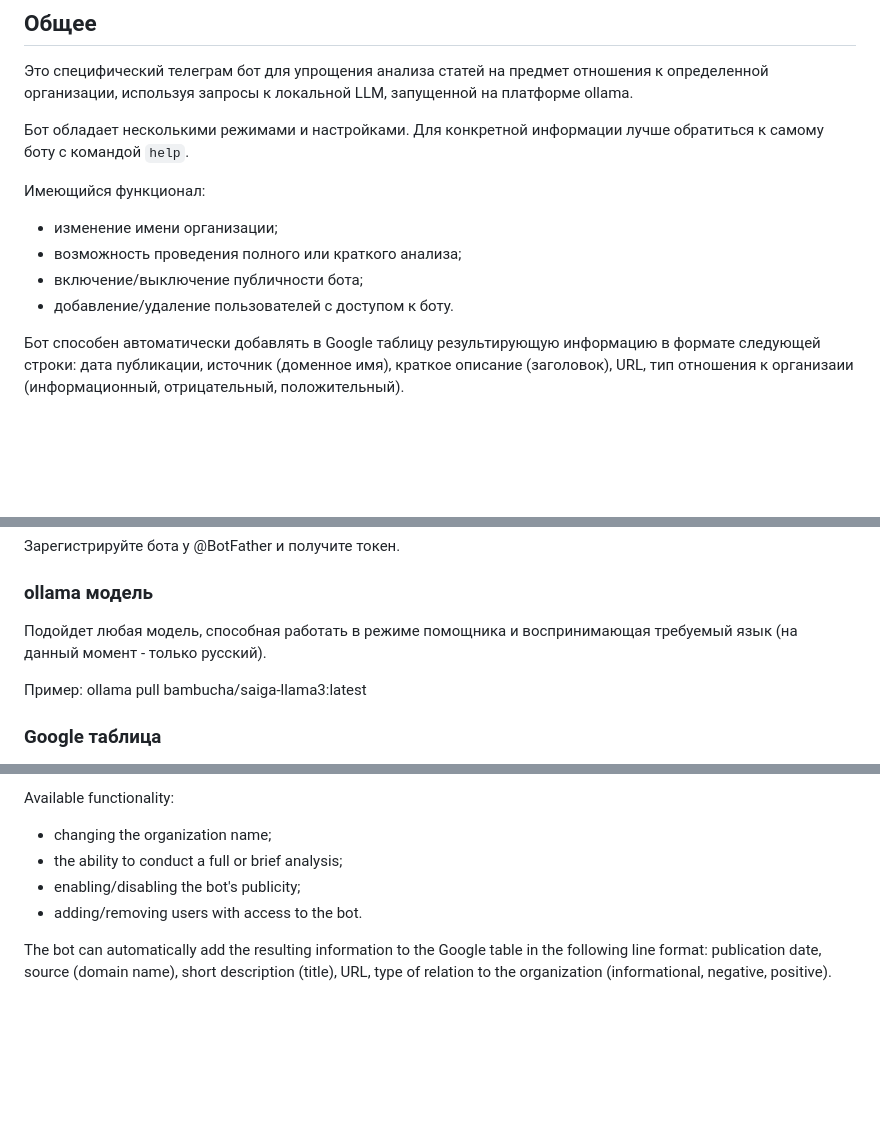
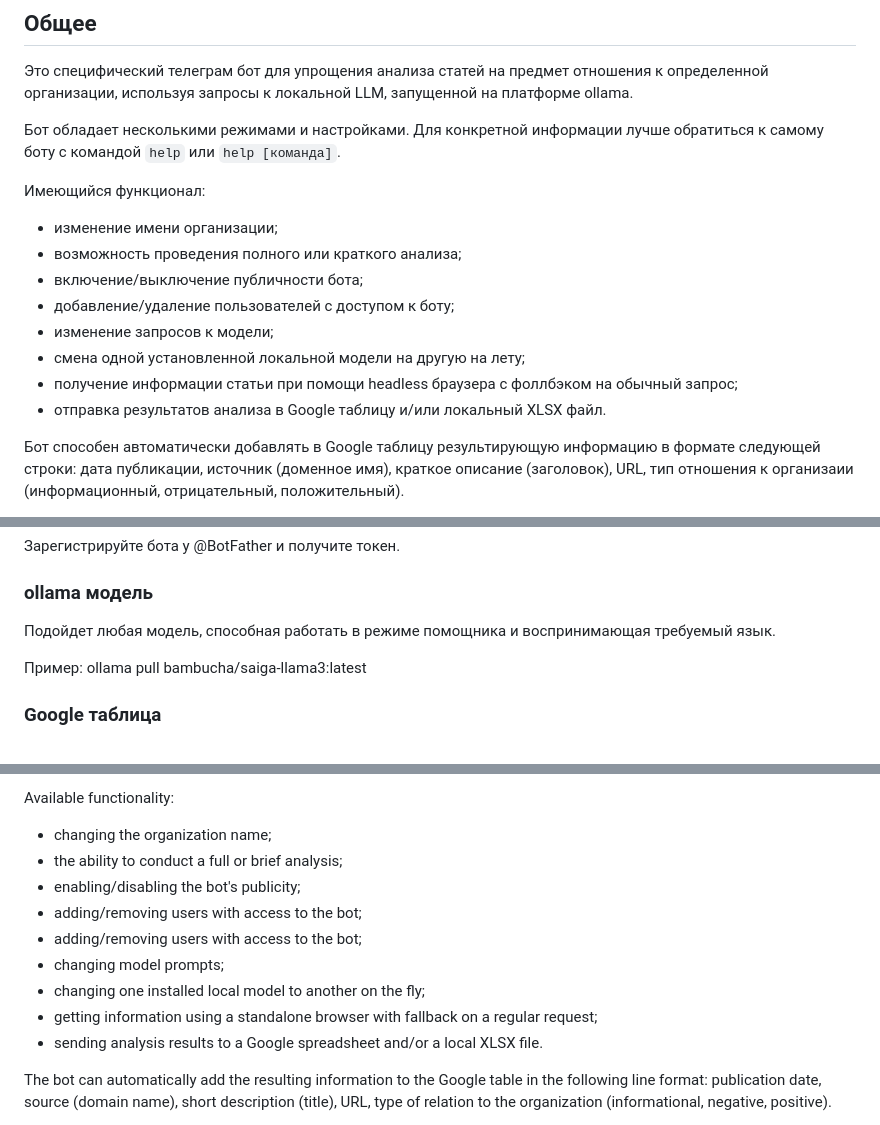
Before and after one commit to Unbewohnte/ACASbot, a Markdown page: README.md, 3 parts joined by grey strips. Drawn GitHub-style; blank space fills up the shorter version.

Commit message:
TEXT: Updated text

```diff
--- a/README.md
+++ b/README.md
@@ -7,13 +7,17 @@
 
 Это специфический телеграм бот для упрощения анализа статей на предмет отношения к определенной организации, используя запросы к локальной LLM, запущенной на платформе ollama.
 
-Бот обладает несколькими режимами и настройками. Для конкретной информации лучше обратиться к самому боту с командой `help`.
+Бот обладает несколькими режимами и настройками. Для конкретной информации лучше обратиться к самому боту с командой `help` или `help [команда]`.
 
 Имеющийся функционал:
 - изменение имени организации;
 - возможность проведения полного или краткого анализа;
 - включение/выключение публичности бота;
-- добавление/удаление пользователей с доступом к боту.
+- добавление/удаление пользователей с доступом к боту;
+- изменение запросов к модели;
+- смена одной установленной локальной модели на другую на лету;
+- получение информации статьи при помощи headless браузера с фоллбэком на обычный запрос;
+- отправка результатов анализа в Google таблицу и/или локальный XLSX файл.
 
 Бот способен автоматически добавлять в Google таблицу результирующую информацию в формате следующей строки: дата публикации, источник (доменное имя), краткое описание (заголовок), URL, тип отношения к организаии (информационный, отрицательный, положительный).
 
@@ -48,7 +52,7 @@
 
 ### ollama модель
 
-Подойдет любая модель, способная работать в режиме помощника и воспринимающая требуемый язык (на данный момент - только русский).
+Подойдет любая модель, способная работать в режиме помощника и воспринимающая требуемый язык.
 
 Пример: ollama pull bambucha/saiga-llama3:latest
 
@@ -146,7 +151,12 @@ Available functionality:
 - changing the organization name;
 - the ability to conduct a full or brief analysis;
 - enabling/disabling the bot's publicity;
-- adding/removing users with access to the bot.
+- adding/removing users with access to the bot;
+- adding/removing users with access to the bot;
+- changing model prompts;
+- changing one installed local model to another on the fly;
+- getting information using a standalone browser with fallback on a regular request;
+- sending analysis results to a Google spreadsheet and/or a local XLSX file.
 
 The bot can automatically add the resulting information to the Google table in the following line format: publication date, source (domain name), short description (title), URL, type of relation to the organization (informational, negative, positive).
 
```
Also changed, not shown: other parts of README.md (+5 -2 lines).
